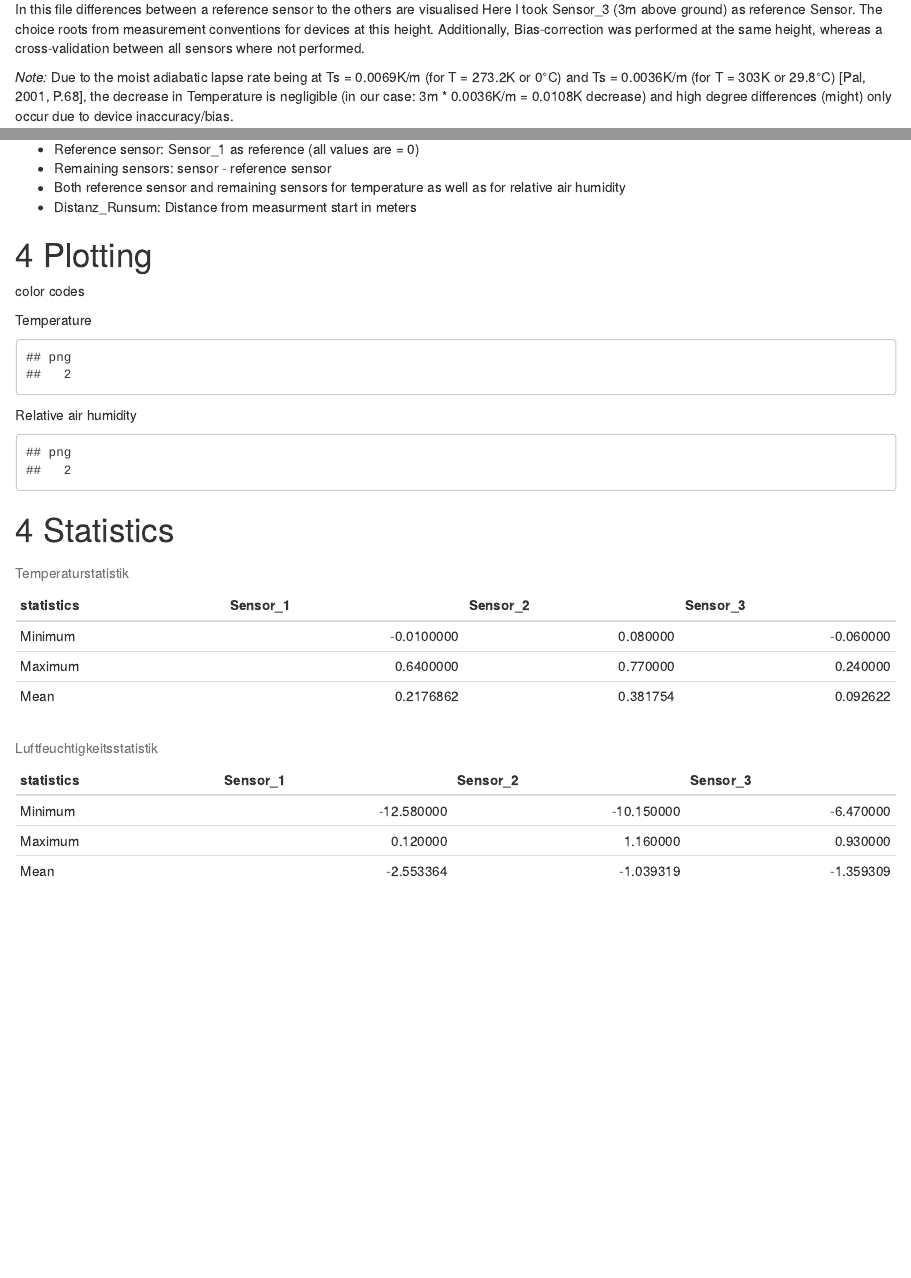
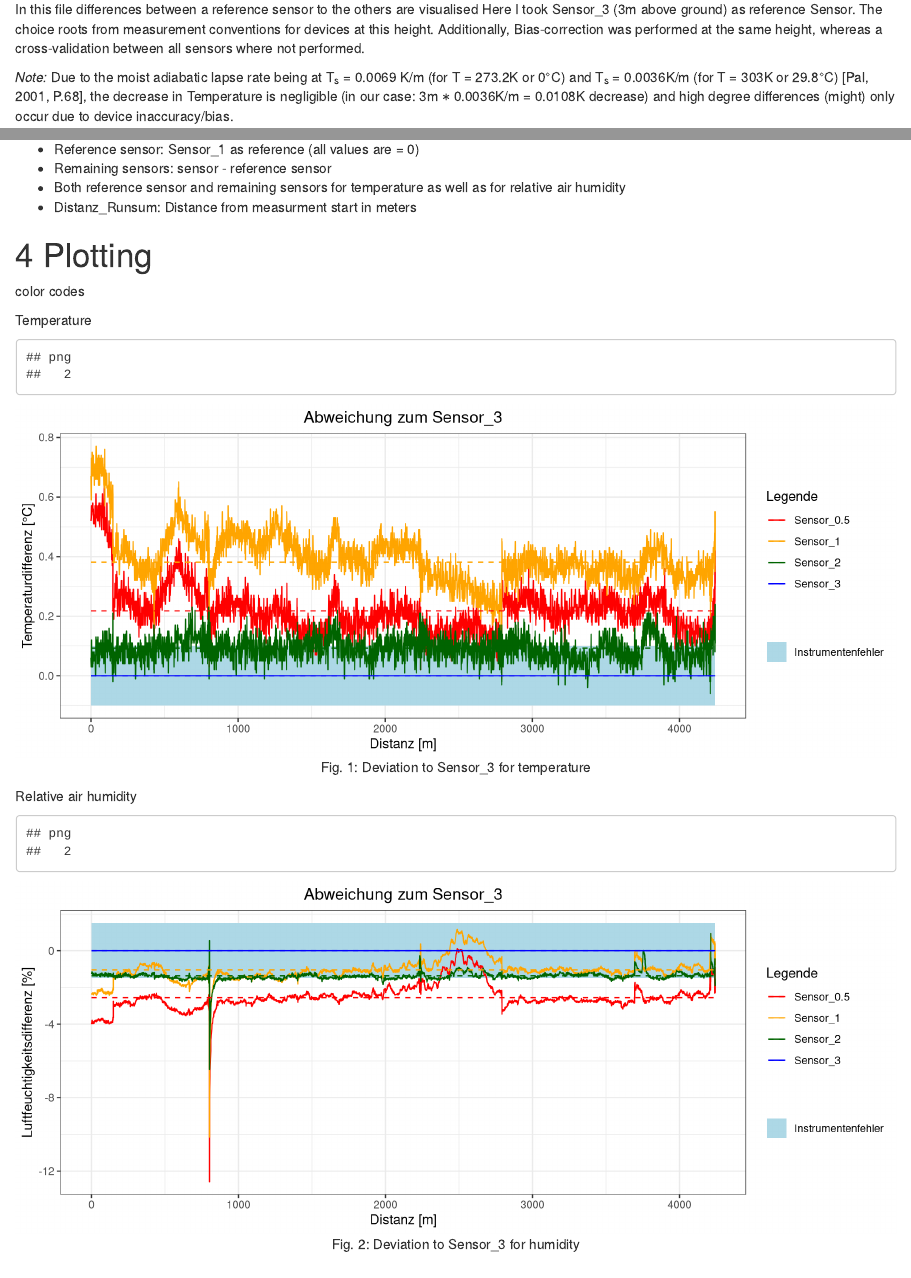
Before and after one commit to VanEend/Bachelorarbeit_Messwagen, an R Markdown document (vingettes/Dev_between_sensors.Rmd): the page in a window 1100 px wide, from 300 px down, and a second part further down, joined at a grey line. Rendered offline with R 4.5, knitr and Pandoc, with nearby package versions.

Commit message:
Version: 28.05.2025

````diff
--- a/vingettes/Dev_between_sensors.Rmd
+++ b/vingettes/Dev_between_sensors.Rmd
@@ -11,7 +11,7 @@ output:
 
 In this file differences between a reference sensor to the others are visualised Here I took Sensor_3 (3m above ground) as reference Sensor. The choice roots from measurement conventions for devices at this height. Additionally, Bias-correction was performed at the same height, whereas a cross-validation between all sensors where not performed.
 
-*Note:* Due to the moist adiabatic lapse rate being at Ts = 0.0069K/m (for T = 273.2K or 0°C) and Ts = 0.0036K/m (for T = 303K or 29.8°C) [Pal, 2001, P.68], the decrease in Temperature is negligible (in our case: 3m \* 0.0036K/m = 0.0108K decrease) and high degree differences (might) only occur due to device inaccuracy/bias.
+*Note:* Due to the moist adiabatic lapse rate being at T~s~ = 0.0069 K/m (for T = 273.2K or 0°C) and T~s~ = 0.0036K/m (for T = 303K or 29.8°C) [Pal, 2001, P.68], the decrease in Temperature is negligible (in our case: 3m $*$ 0.0036K/m = 0.0108K decrease) and high degree differences (might) only occur due to device inaccuracy/bias.
 
 Arya, S. Pal (2001), Introduction to Micrometeorology.Vereinigtes Königreich,Elsevier Science,2001.
 
@@ -71,7 +71,7 @@ Temperature
 #Open jpeg
 jpeg("../Images/Dev_between_sensors/temp.jpeg", height = 486, width = 780, res = 108)
 
-ggplot(anomaly, aes(x = Distance)) + #x-Axis
+p1 <- ggplot(anomaly, aes(x = Distance)) + #x-Axis
   geom_ribbon(aes(ymin = -0.1, ymax = 0.1, fill = "Instrumentenfehler"), alpha = 1) + #Filling
   geom_line(aes(y = Sensor1_T, color = "Sensor_0.5")) + #Sensor_0.5
   geom_line(aes(y = Sensor2_T, color = "Sensor_1")) + #Sensor_1
@@ -89,8 +89,14 @@ ggplot(anomaly, aes(x = Distance)) + #x-Axis
   theme_bw() + #Changing plot type
   theme(plot.title = element_text(hjust = 0.5)) #Center title
 
+p1
+
 #Close and save jpeg
 dev.off()
+```
+
+```{r, echo=FALSE, fig.align='center', fig.cap="Fig. 1: Deviation to Sensor_3 for temperature", fig.width=10, fig.height=4}
+p1
 ```
 
 Relative air humidity
@@ -99,7 +105,7 @@ Relative air humidity
 #Open jpeg
 jpeg("../Images/Dev_between_sensors/humidity.jpeg", height = 486, width = 780, res = 108)
 
-ggplot(anomaly, aes(x = Distance)) + #x-Axis
+p2 <- ggplot(anomaly, aes(x = Distance)) + #x-Axis
   geom_ribbon(aes(ymin = -1.5, ymax = 1.5, fill = "Instrumentenfehler"), alpha = 1) + #Filling
   geom_line(aes(y = Sensor1_LF, color = "Sensor_0.5")) + #Sensor_0.5
   geom_line(aes(y = Sensor2_LF, color = "Sensor_1")) + #Sensor_1
@@ -119,6 +125,10 @@ ggplot(anomaly, aes(x = Distance)) + #x-Axis
 
 #Close and save jpeg
 dev.off()
+```
+
+```{r, echo=FALSE, fig.align='center', fig.cap="Fig. 2: Deviation to Sensor_3 for humidity", fig.width=10, fig.height=4}
+p2
 ```
 
 # 4 Statistics
````
Also changed, not shown: vingettes/Bias_Correction.Rmd (+4 -0 lines), vingettes/Height_Profile.Rmd (+5 -5 lines), Images/Dev_between_sensors/humidity.jpeg, vingettes/Bias_Correction.html (deleted), vingettes/Dev_between_sensors.html (deleted).
